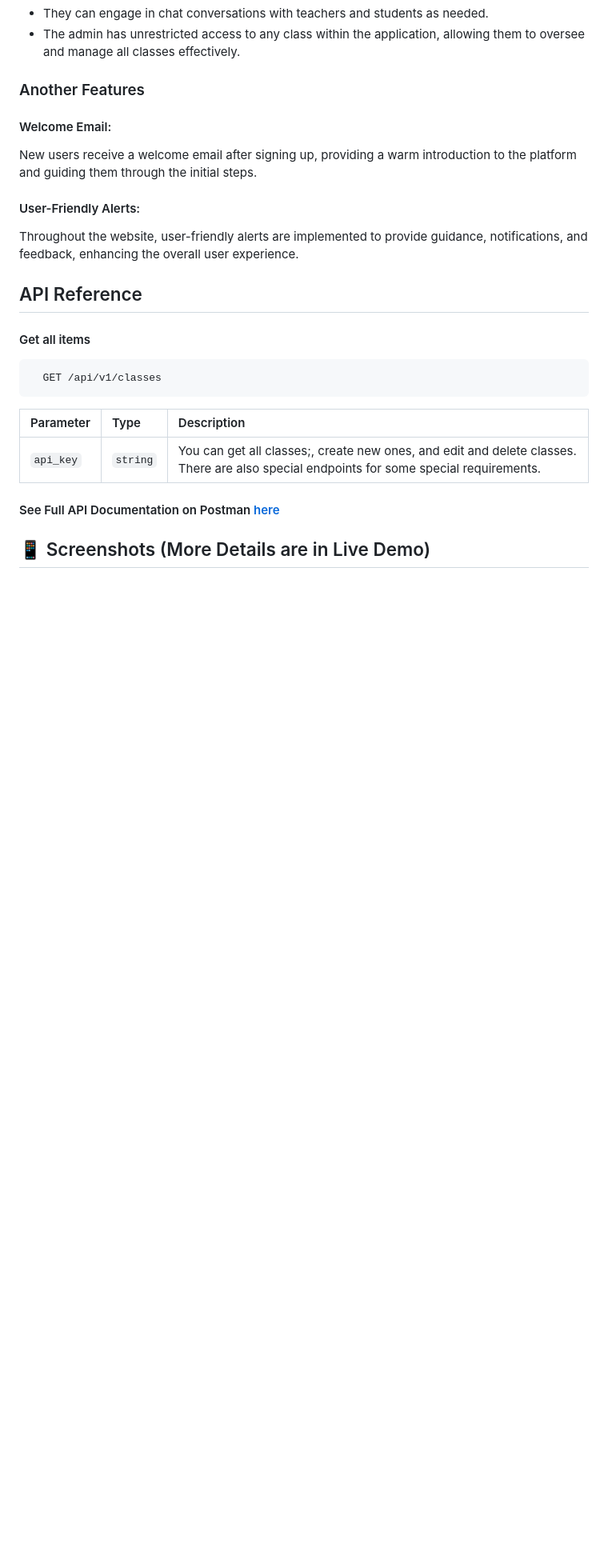
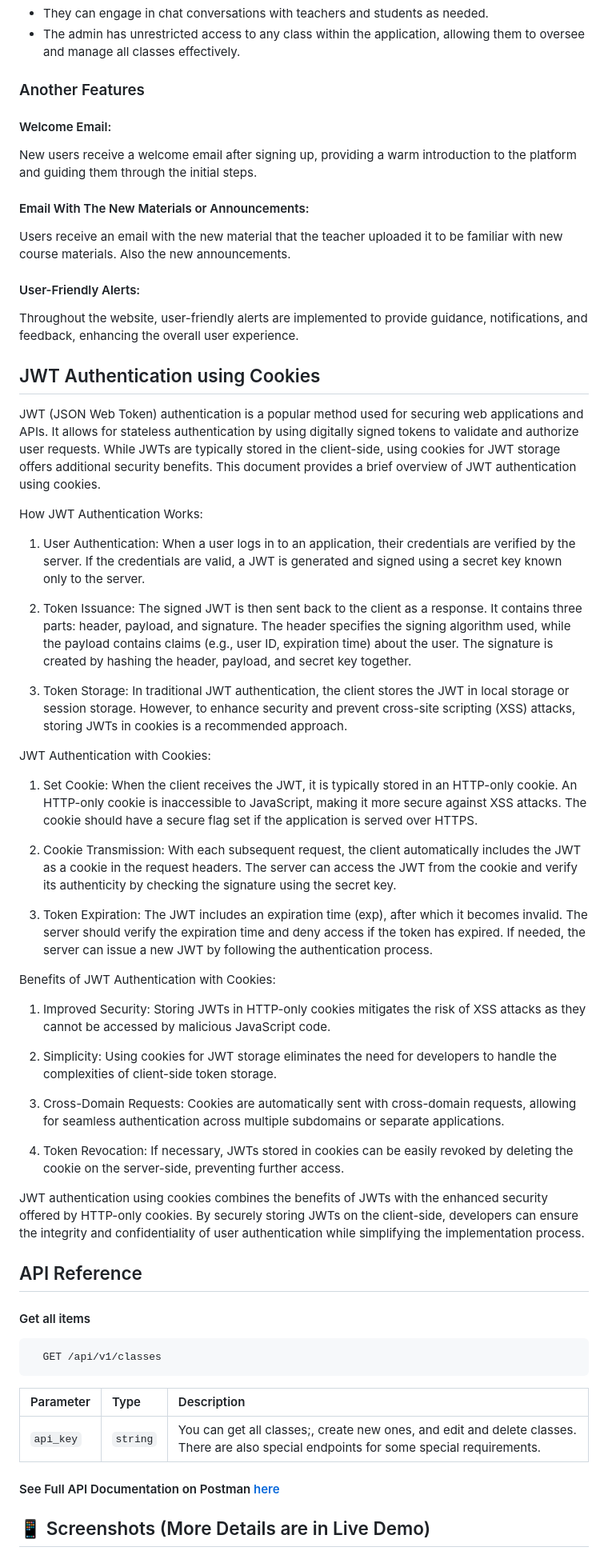
Before and after one commit to MhmoudYahia/Class-Manager, a Markdown page: README.md, the part around the change. Shown: that part at 80% size. Rendered like a GitHub page; blank space fills up the shorter version.

```diff
--- a/README.md
+++ b/README.md
@@ -105,10 +105,43 @@ The application caters to two main user roles: teachers and students. During the
 
 #### Welcome Email:
 New users receive a welcome email after signing up, providing a warm introduction to the platform and guiding them through the initial steps.
+#### Email With The New Materials or Announcements:
+Users receive an email with the new material that the teacher uploaded it to be familiar with new course materials. Also the new announcements.
 #### User-Friendly Alerts:
 Throughout the website, user-friendly alerts are implemented to provide guidance, notifications, and feedback, enhancing the overall user experience.
 
 
+## JWT Authentication using Cookies
+
+JWT (JSON Web Token) authentication is a popular method used for securing web applications and APIs. It allows for stateless authentication by using digitally signed tokens to validate and authorize user requests. While JWTs are typically stored in the client-side, using cookies for JWT storage offers additional security benefits. This document provides a brief overview of JWT authentication using cookies.
+
+How JWT Authentication Works:
+
+1. User Authentication: When a user logs in to an application, their credentials are verified by the server. If the credentials are valid, a JWT is generated and signed using a secret key known only to the server.
+
+1. Token Issuance: The signed JWT is then sent back to the client as a response. It contains three parts: header, payload, and signature. The header specifies the signing algorithm used, while the payload contains claims (e.g., user ID, expiration time) about the user. The signature is created by hashing the header, payload, and secret key together.
+
+1. Token Storage: In traditional JWT authentication, the client stores the JWT in local storage or session storage. However, to enhance security and prevent cross-site scripting (XSS) attacks, storing JWTs in cookies is a recommended approach.
+
+JWT Authentication with Cookies:
+
+1. Set Cookie: When the client receives the JWT, it is typically stored in an HTTP-only cookie. An HTTP-only cookie is inaccessible to JavaScript, making it more secure against XSS attacks. The cookie should have a secure flag set if the application is served over HTTPS.
+
+1. Cookie Transmission: With each subsequent request, the client automatically includes the JWT as a cookie in the request headers. The server can access the JWT from the cookie and verify its authenticity by checking the signature using the secret key.
+
+1. Token Expiration: The JWT includes an expiration time (exp), after which it becomes invalid. The server should verify the expiration time and deny access if the token has expired. If needed, the server can issue a new JWT by following the authentication process.
+
+Benefits of JWT Authentication with Cookies:
+
+1. Improved Security: Storing JWTs in HTTP-only cookies mitigates the risk of XSS attacks as they cannot be accessed by malicious JavaScript code.
+
+1. Simplicity: Using cookies for JWT storage eliminates the need for developers to handle the complexities of client-side token storage.
+
+1. Cross-Domain Requests: Cookies are automatically sent with cross-domain requests, allowing for seamless authentication across multiple subdomains or separate applications.
+
+1. Token Revocation: If necessary, JWTs stored in cookies can be easily revoked by deleting the cookie on the server-side, preventing further access.
+
+JWT authentication using cookies combines the benefits of JWTs with the enhanced security offered by HTTP-only cookies. By securely storing JWTs on the client-side, developers can ensure the integrity and confidentiality of user authentication while simplifying the implementation process.
 
 
 ## API Reference
```
